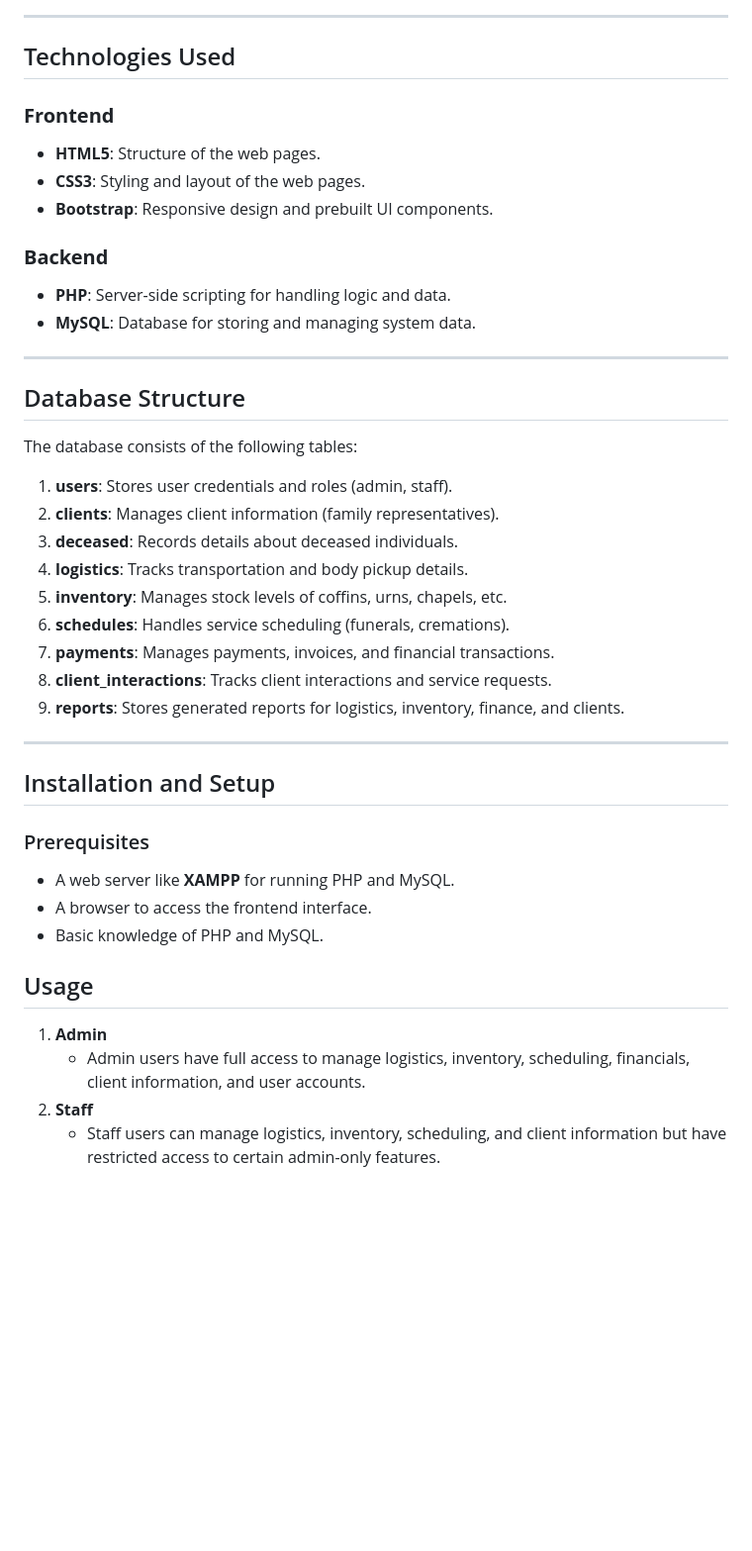
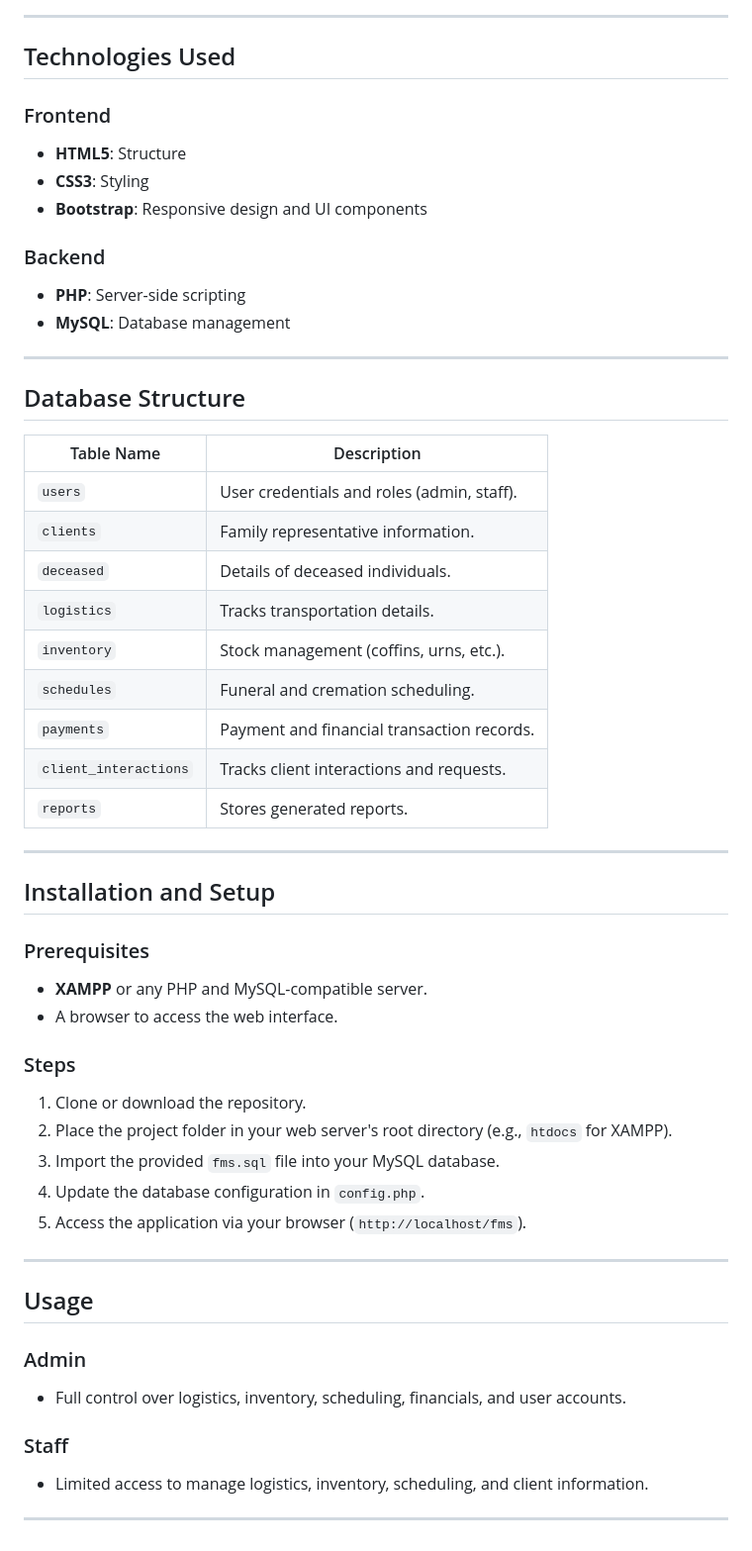
Before and after one commit to nzyoka10/fms, a Markdown page: README.md, the part around the change printed below. Shown: that part at 99% size. Drawn GitHub-style; blank space fills up the shorter version.

```diff
--- a/README.md
+++ b/README.md
@@ -48,43 +83,56 @@ The **Funeral Management System (FMS)** is a web-based platform designed to stre
 
 ---
 
+
 ## Technologies Used
 
-### **Frontend**
-- **HTML5**: Structure of the web pages.
-- **CSS3**: Styling and layout of the web pages.
-- **Bootstrap**: Responsive design and prebuilt UI components.
+### Frontend
+- **HTML5**: Structure
+- **CSS3**: Styling
+- **Bootstrap**: Responsive design and UI components
 
-### **Backend**
-- **PHP**: Server-side scripting for handling logic and data.
-- **MySQL**: Database for storing and managing system data.
+### Backend
+- **PHP**: Server-side scripting
+- **MySQL**: Database management
 
 ---
 
 ## Database Structure
-
-The database consists of the following tables:
-1. **users**: Stores user credentials and roles (admin, staff).
-2. **clients**: Manages client information (family representatives).
-3. **deceased**: Records details about deceased individuals.
-4. **logistics**: Tracks transportation and body pickup details.
-5. **inventory**: Manages stock levels of coffins, urns, chapels, etc.
-6. **schedules**: Handles service scheduling (funerals, cremations).
-7. **payments**: Manages payments, invoices, and financial transactions.
-8. **client_interactions**: Tracks client interactions and service requests.
-9. **reports**: Stores generated reports for logistics, inventory, finance, and clients.
+| Table Name         | Description                                     |
+|--------------------|-------------------------------------------------|
+| `users`            | User credentials and roles (admin, staff).      |
+| `clients`          | Family representative information.              |
+| `deceased`         | Details of deceased individuals.               |
+| `logistics`        | Tracks transportation details.                 |
+| `inventory`        | Stock management (coffins, urns, etc.).         |
+| `schedules`        | Funeral and cremation scheduling.               |
+| `payments`         | Payment and financial transaction records.      |
+| `client_interactions` | Tracks client interactions and requests.    |
+| `reports`          | Stores generated reports.                      |
 
 ---
 
 ## Installation and Setup
 
 ### Prerequisites
-- A web server like **XAMPP** for running PHP and MySQL.
-- A browser to access the frontend interface.
-- Basic knowledge of PHP and MySQL.
+- **XAMPP** or any PHP and MySQL-compatible server.
+- A browser to access the web interface.
+
+### Steps
+1. Clone or download the repository.
+2. Place the project folder in your web server's root directory (e.g., `htdocs` for XAMPP).
+3. Import the provided `fms.sql` file into your MySQL database.
+4. Update the database configuration in `config.php`.
+5. Access the application via your browser (`http://localhost/fms`).
+
+---
 
 ## Usage
-1. **Admin**
-    - Admin users have full access to manage logistics, inventory, scheduling, financials, client information, and user accounts.
-2. **Staff**
-    - Staff users can manage logistics, inventory, scheduling, and client information but have restricted access to certain admin-only features.
+
+### Admin
+- Full control over logistics, inventory, scheduling, financials, and user accounts.
+
+### Staff
+- Limited access to manage logistics, inventory, scheduling, and client information.
+
+---
```
Also changed, not shown: other parts of README.md (+68 -33 lines).
